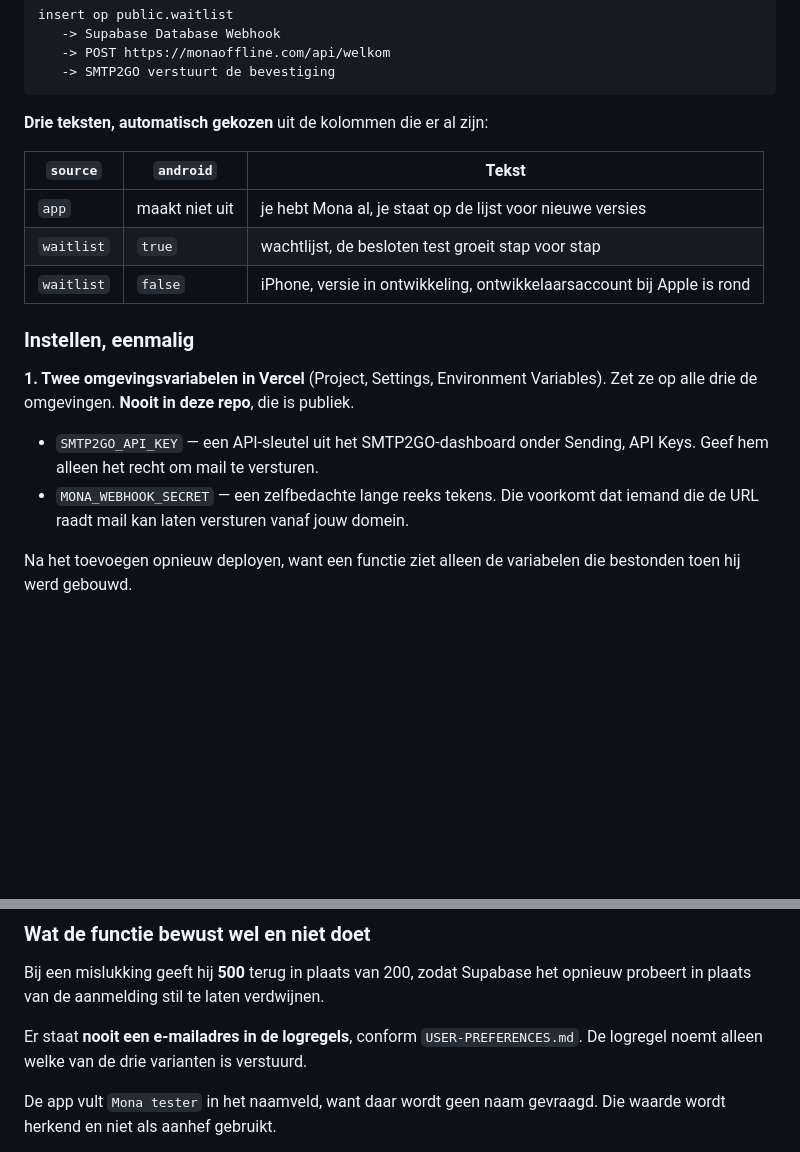
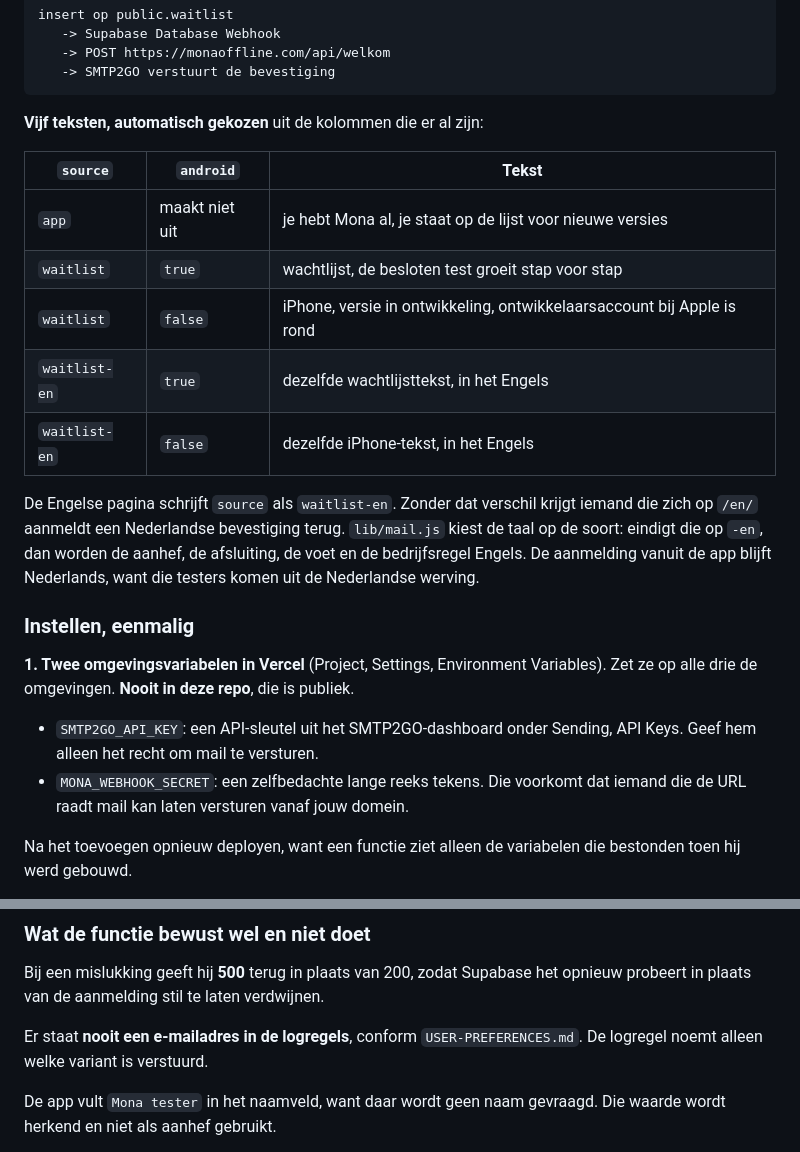
Before and after one commit to tivityBV/mona-waitlist, a Markdown page: README.md, 2 parts joined by grey strips. GitHub-like rendering; blank space fills up the shorter version.

````diff
--- a/README.md
+++ b/README.md
@@ -78,22 +119,30 @@ insert op public.waitlist
    -> SMTP2GO verstuurt de bevestiging
 ```
 
-**Drie teksten, automatisch gekozen** uit de kolommen die er al zijn:
+**Vijf teksten, automatisch gekozen** uit de kolommen die er al zijn:
 
 | `source` | `android` | Tekst |
 |---|---|---|
 | `app` | maakt niet uit | je hebt Mona al, je staat op de lijst voor nieuwe versies |
 | `waitlist` | `true` | wachtlijst, de besloten test groeit stap voor stap |
 | `waitlist` | `false` | iPhone, versie in ontwikkeling, ontwikkelaarsaccount bij Apple is rond |
+| `waitlist-en` | `true` | dezelfde wachtlijsttekst, in het Engels |
+| `waitlist-en` | `false` | dezelfde iPhone-tekst, in het Engels |
+
+De Engelse pagina schrijft `source` als `waitlist-en`. Zonder dat verschil krijgt
+iemand die zich op `/en/` aanmeldt een Nederlandse bevestiging terug. `lib/mail.js`
+kiest de taal op de soort: eindigt die op `-en`, dan worden de aanhef, de
+afsluiting, de voet en de bedrijfsregel Engels. De aanmelding vanuit de app blijft
+Nederlands, want die testers komen uit de Nederlandse werving.
 
 ### Instellen, eenmalig
 
 **1. Twee omgevingsvariabelen in Vercel** (Project, Settings, Environment Variables).
 Zet ze op alle drie de omgevingen. **Nooit in deze repo**, die is publiek.
 
-- `SMTP2GO_API_KEY` — een API-sleutel uit het SMTP2GO-dashboard onder Sending, API Keys.
+- `SMTP2GO_API_KEY`: een API-sleutel uit het SMTP2GO-dashboard onder Sending, API Keys.
   Geef hem alleen het recht om mail te versturen.
-- `MONA_WEBHOOK_SECRET` — een zelfbedachte lange reeks tekens. Die voorkomt dat
+- `MONA_WEBHOOK_SECRET`: een zelfbedachte lange reeks tekens. Die voorkomt dat
   iemand die de URL raadt mail kan laten versturen vanaf jouw domein.
 
 Na het toevoegen opnieuw deployen, want een functie ziet alleen de variabelen die
@@ -122,7 +171,7 @@ Bij een mislukking geeft hij **500** terug in plaats van 200, zodat Supabase het
 opnieuw probeert in plaats van de aanmelding stil te laten verdwijnen.
 
 Er staat **nooit een e-mailadres in de logregels**, conform `USER-PREFERENCES.md`.
-De logregel noemt alleen welke van de drie varianten is verstuurd.
+De logregel noemt alleen welke variant is verstuurd.
 
 De app vult `Mona tester` in het naamveld, want daar wordt geen naam gevraagd. Die
 waarde wordt herkend en niet als aanhef gebruikt.
````
Also changed, not shown: other parts of README.md (+46 -5 lines).
